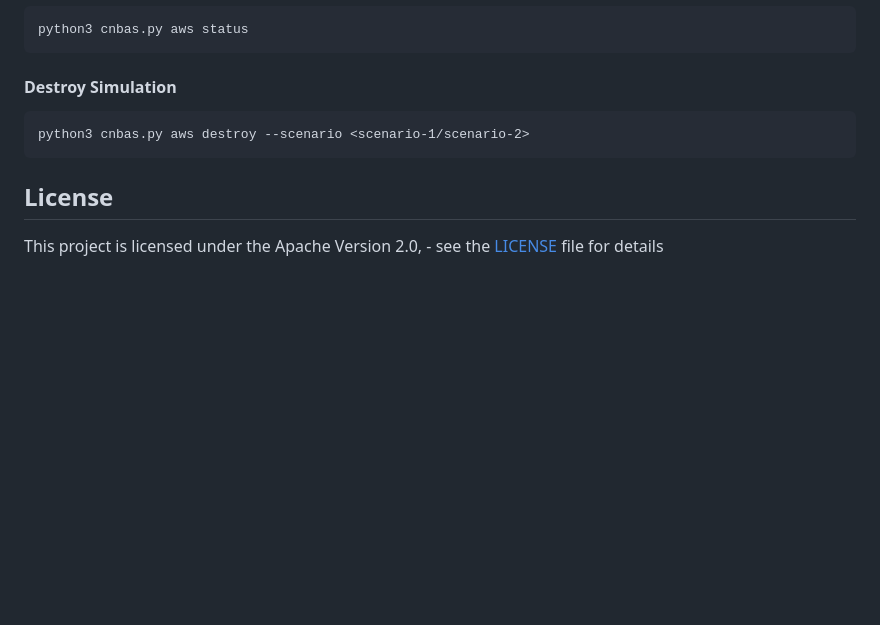
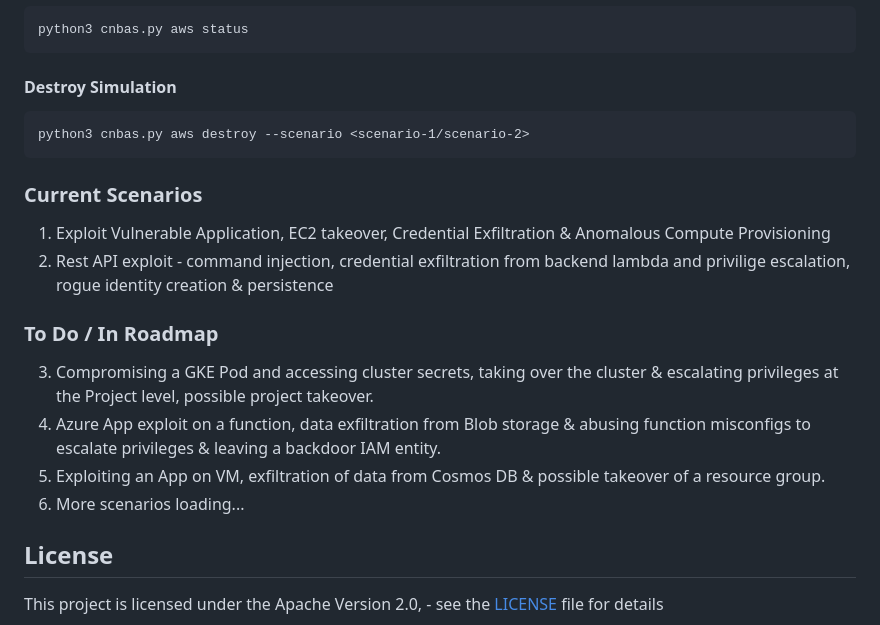
Before and after one commit to PaloAltoNetworks/cobra-tool, a Markdown page: README.md, the part around the change. GitHub-like rendering; blank space fills up the shorter version.

Commit message:
Add Scenarios roadmap

````diff
--- a/README.md
+++ b/README.md
@@ -131,6 +131,18 @@ python3 cnbas.py aws status
 python3 cnbas.py aws destroy --scenario <scenario-1/scenario-2>
 ```
 
+### Current Scenarios
+
+1. Exploit Vulnerable Application, EC2 takeover, Credential Exfiltration & Anomalous Compute Provisioning
+2. Rest API exploit - command injection, credential exfiltration from backend lambda and privilige escalation, rogue identity creation & persistence
+
+### To Do / In Roadmap
+
+3. Compromising a GKE Pod and accessing cluster secrets, taking over the cluster & escalating privileges at the Project level, possible project takeover.
+4. Azure App exploit on a function, data exfiltration from Blob storage & abusing function misconfigs to escalate privileges & leaving a backdoor IAM entity.
+5. Exploiting an App on VM, exfiltration of data from Cosmos DB & possible takeover of a resource group.
+6. More scenarios loading...
+
 ## License
 
 This project is licensed under the Apache Version 2.0, - see the [LICENSE](./LICENSE) file for details
````
